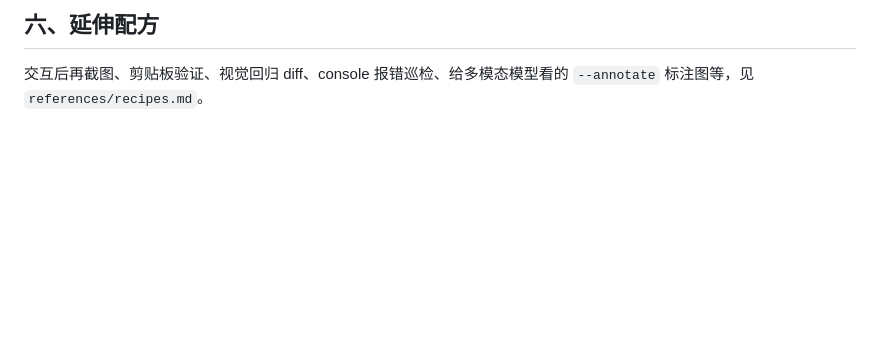
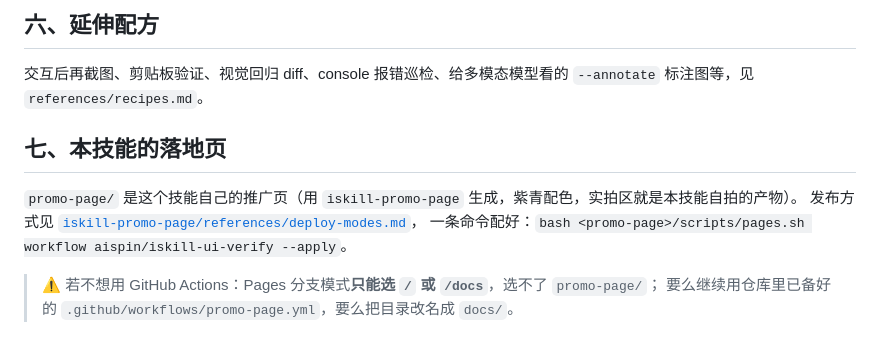
Before and after one commit to aispin/iskill-ui-verify, a Markdown page: SKILL.md, the part around the change. Rendered like a GitHub page; blank space fills up the shorter version.

Commit message:
docs: 补落地页章节与 Pages 目录限制提醒

```diff
--- a/SKILL.md
+++ b/SKILL.md
@@ -141,3 +141,12 @@ $N $S check --url "http://127.0.0.1:8786/?theme=dark&lang=zh" --wait 2500 \
 ## 六、延伸配方
 
 交互后再截图、剪贴板验证、视觉回归 diff、console 报错巡检、给多模态模型看的 `--annotate` 标注图等，见 `references/recipes.md`。
+
+## 七、本技能的落地页
+
+`promo-page/` 是这个技能自己的推广页（用 `iskill-promo-page` 生成，紫青配色，实拍区就是本技能自拍的产物）。
+发布方式见 [`iskill-promo-page/references/deploy-modes.md`](../iskill-promo-page/references/deploy-modes.md)，
+一条命令配好：`bash <promo-page>/scripts/pages.sh workflow aispin/iskill-ui-verify --apply`。
+
+> ⚠️ 若不想用 GitHub Actions：Pages 分支模式**只能选 `/` 或 `/docs`**，选不了 `promo-page/`；
+> 要么继续用仓库里已备好的 `.github/workflows/promo-page.yml`，要么把目录改名成 `docs/`。
```
